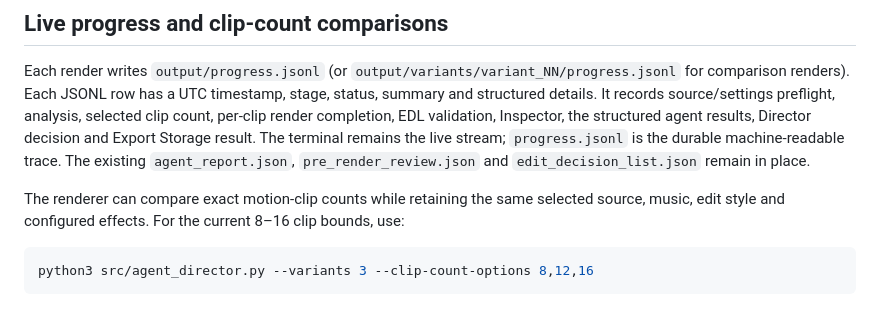
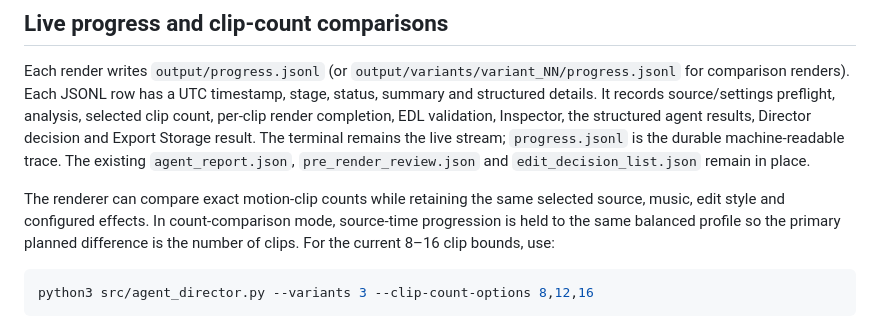
Before and after one commit to laylasauce712-ctrl/Heyaa, a Markdown page: docs/multi-agent-architecture.md, the part around the change. Rendered like a GitHub page.

Commit message:
Clarify controlled clip-count comparison behavior

````diff
--- a/docs/multi-agent-architecture.md
+++ b/docs/multi-agent-architecture.md
@@ -31,7 +31,7 @@ The current repository runs deterministic Python modules—not an independent LL
 
 Each render writes `output/progress.jsonl` (or `output/variants/variant_NN/progress.jsonl` for comparison renders). Each JSONL row has a UTC timestamp, stage, status, summary and structured details. It records source/settings preflight, analysis, selected clip count, per-clip render completion, EDL validation, Inspector, the structured agent results, Director decision and Export Storage result. The terminal remains the live stream; `progress.jsonl` is the durable machine-readable trace. The existing `agent_report.json`, `pre_render_review.json` and `edit_decision_list.json` remain in place.
 
-The renderer can compare exact motion-clip counts while retaining the same selected source, music, edit style and configured effects. For the current 8–16 clip bounds, use:
+The renderer can compare exact motion-clip counts while retaining the same selected source, music, edit style and configured effects. In count-comparison mode, source-time progression is held to the same balanced profile so the primary planned difference is the number of clips. For the current 8–16 clip bounds, use:
 
 ```bash
 python3 src/agent_director.py --variants 3 --clip-count-options 8,12,16
````
